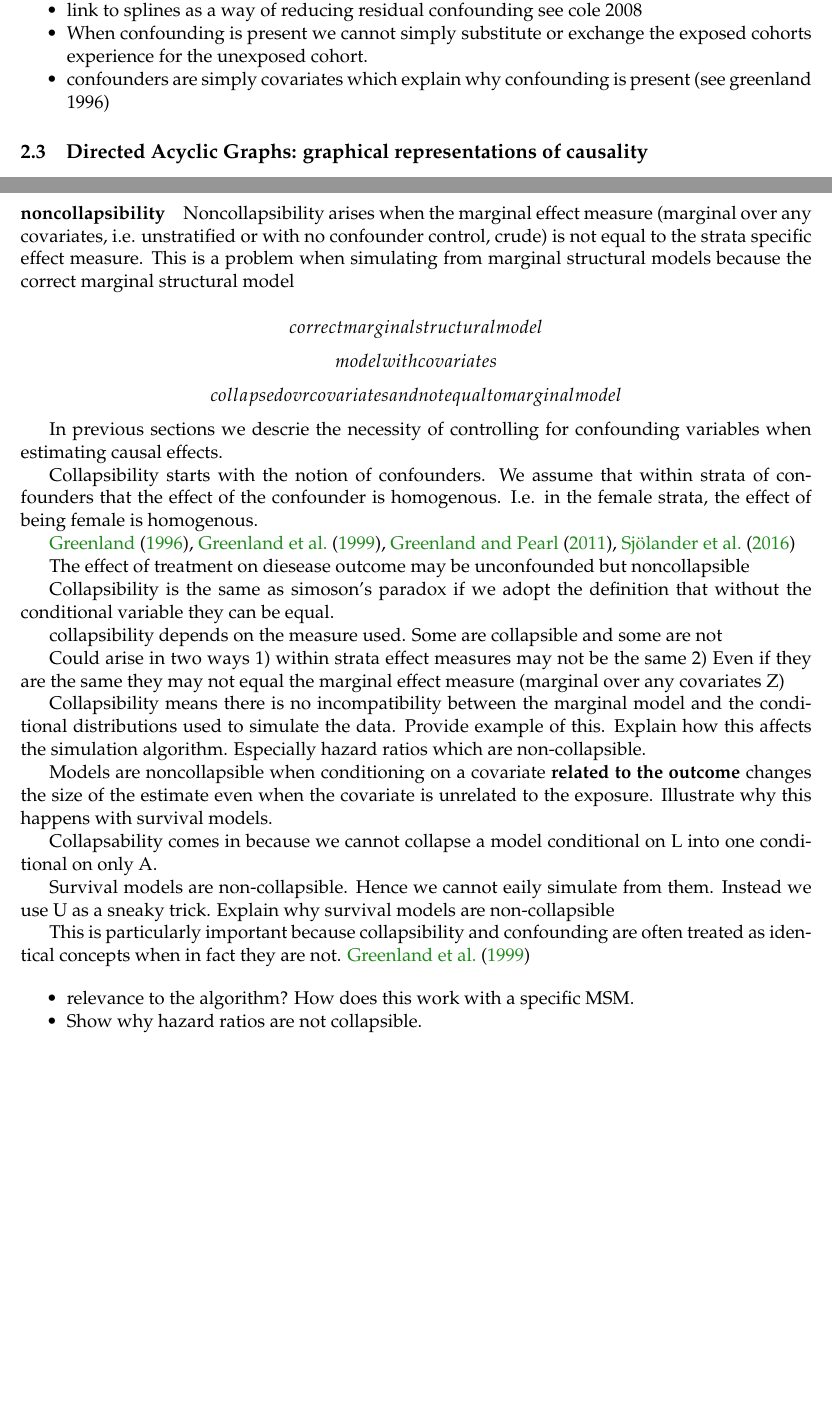
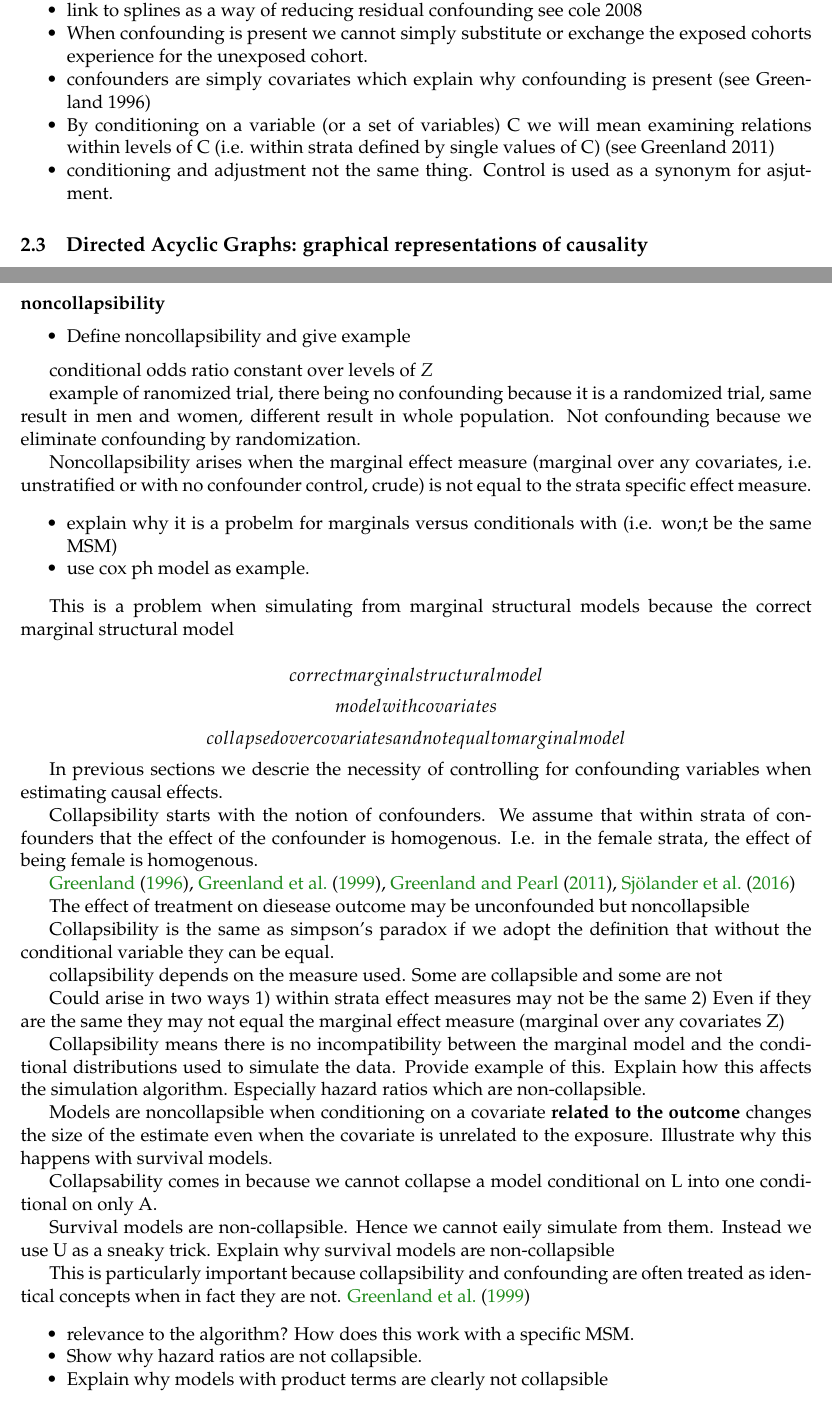
Before and after one commit to clancia/msm-simul-oncol, a LaTeX thesis (thesis.tex): two parts of pages 10 and 21 of 30, joined at a grey line, cut so that both start at the same text, the shorter picture padded with empty space. The pictures show the PDF file thesis.pdf that the author committed with the source.

Commit message:
updated thesis

```diff
--- a/thesis.tex
+++ b/thesis.tex
@@ -614,7 +614,14 @@ unmeasured confounding". \linebreak
   the exposed cohorts experience for the unexposed cohort.
 \item
   confounders are simply covariates which explain why confounding is
-  present (see greenland 1996)
+  present (see Greenland 1996)
+\item
+  By conditioning on a variable (or a set of variables) C we will mean
+  examining relations within levels of C (i.e. within strata defined by
+  single values of C) (see Greenland 2011)
+\item
+  conditioning and adjustment not the same thing. Control is used as a
+  synonym for asjutment.
 \end{itemize}
 
     \subsection{Directed Acyclic Graphs: graphical representations of
@@ -1413,8 +1436,28 @@ particularly important.
 
 \paragraph{noncollapsibility}\label{noncollapsibility}
 
+\begin{itemize}
+\tightlist
+\item
+  Define noncollapsibility and give example
+\end{itemize}
+
+conditional odds ratio constant over levels of \(Z\)
+
+example of ranomized trial, there being no confounding because it is a
+randomized trial, same result in men and women, different result in
+whole population. Not confounding because we eliminate confounding by
+randomization.
+
 Noncollapsibility arises when the marginal effect measure (marginal over
 any covariates, i.e. unstratified or with no confounder control, crude)
-is not equal to the strata specific effect measure. This is a problem
-when simulating from marginal structural models because the correct
-marginal structural model
+is not equal to the strata specific effect measure.
+
+\begin{itemize}
+\tightlist
+\item
+  explain why it is a probelm for marginals versus conditionals with
+  (i.e. won;t be the same MSM)
+\item
+  use cox ph model as example.
+\end{itemize}
@@ -1436,7 +1482,7 @@ homogenous.
 The effect of treatment on diesease outcome may be unconfounded but
 noncollapsible
 
-Collapsibility is the same as simoson's paradox if we adopt the
+Collapsibility is the same as simpson's paradox if we adopt the
 definition that without the conditional variable they can be equal.
 
 collapsibility depends on the measure used. Some are collapsible and
@@ -1473,6 +1519,8 @@ are often treated as identical concepts when in fact they are not.
   relevance to the algorithm? How does this work with a specific MSM.
 \item
   Show why hazard ratios are not collapsible.
+\item
+  Explain why models with product terms are clearly not collapsible
 \end{itemize}
 
 \paragraph{Simulation algorithms literature
```
Also changed, not shown: thesis.pdf, thesis.tex (21 more changed lines), 2 other files.
